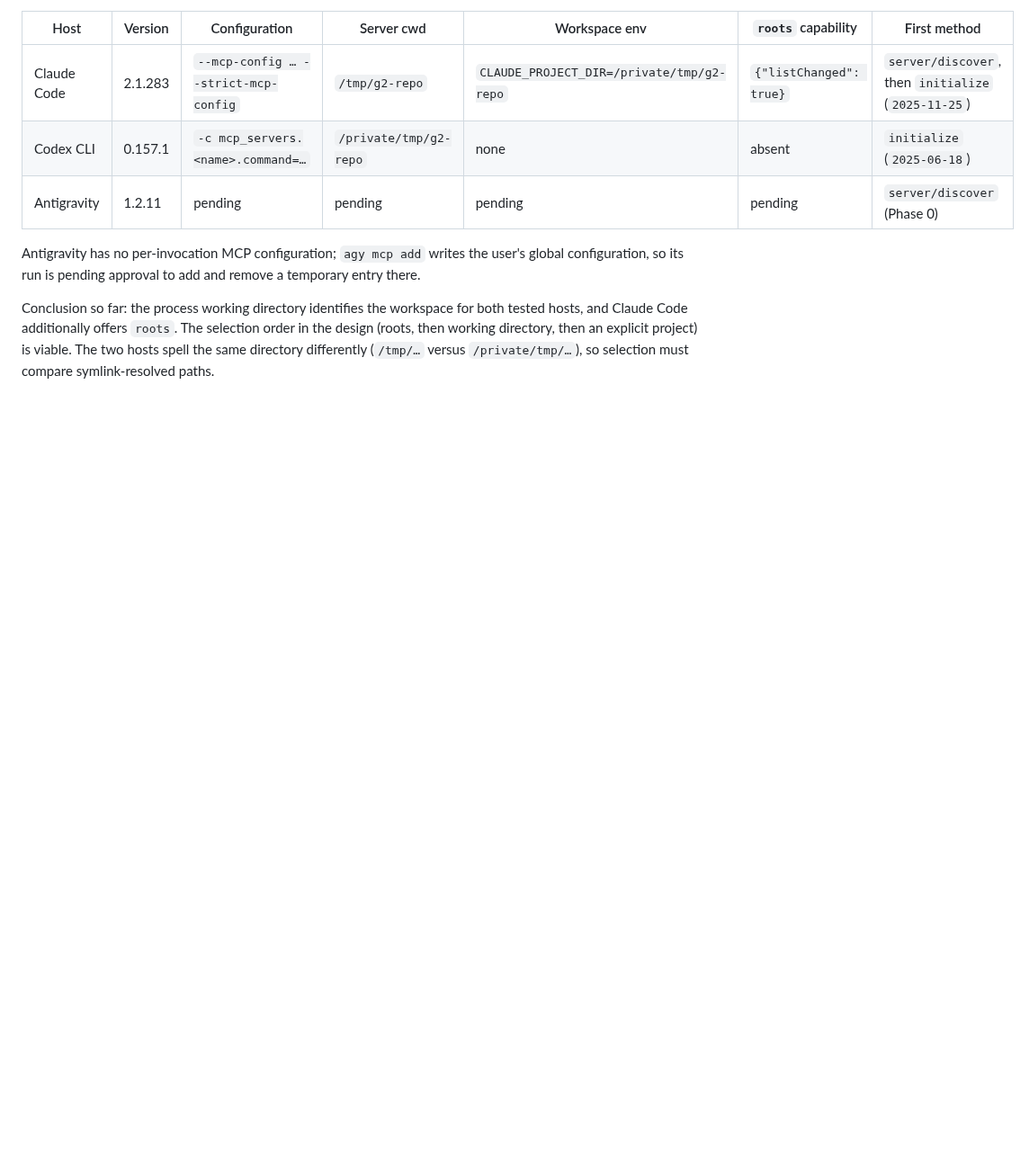
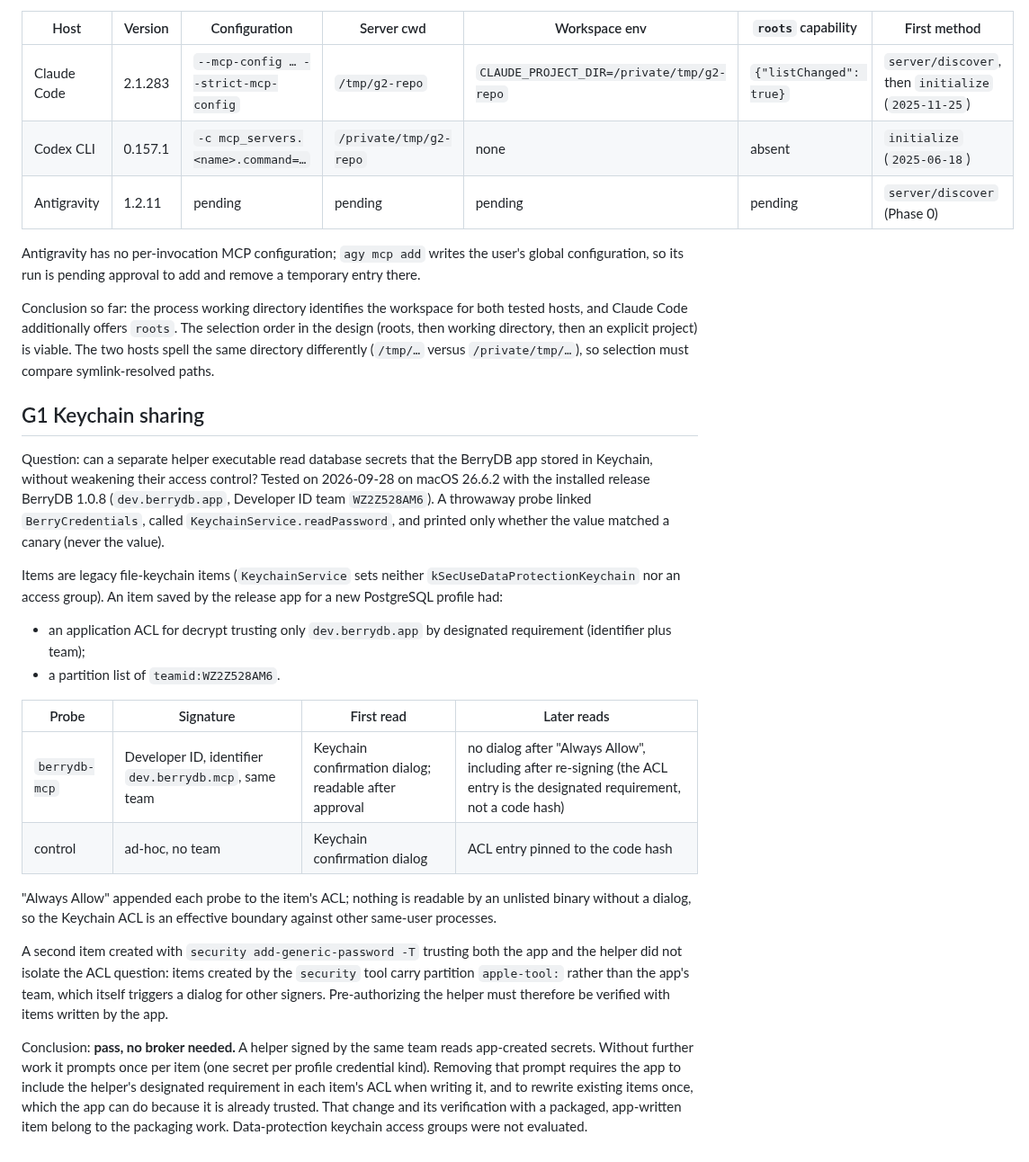
Before and after one commit to berry-apps/berrydb-desktop, a Markdown page: docs/mcp-server-compatibility.md, the part around the change. Shown at 90% size. Drawn GitHub-style; blank space fills up the shorter version.

Commit message:
docs(AI-36): record G1 Keychain sharing evidence
A same-team helper can read secrets the release app stored; the legacy
keychain ACL prompts once per item until the helper is listed, so the
direct-helper design stands without a broker.

Co-Authored-By: Claude Opus 5.5 <noreply@anthropic.com>

```diff
--- a/docs/mcp-server-compatibility.md
+++ b/docs/mcp-server-compatibility.md
@@ -286,3 +286,44 @@ selection order in the design (roots, then working directory, then an
 explicit project) is viable. The two hosts spell the same directory
 differently (`/tmp/…` versus `/private/tmp/…`), so selection must compare
 symlink-resolved paths.
+
+## G1 Keychain sharing
+
+Question: can a separate helper executable read database secrets that the
+BerryDB app stored in Keychain, without weakening their access control?
+Tested on 2026-09-28 on macOS 26.6.2 with the installed release BerryDB
+1.0.8 (`dev.berrydb.app`, Developer ID team `WZ2Z528AM6`). A throwaway probe
+linked `BerryCredentials`, called `KeychainService.readPassword`, and printed
+only whether the value matched a canary (never the value).
+
+Items are legacy file-keychain items (`KeychainService` sets neither
+`kSecUseDataProtectionKeychain` nor an access group). An item saved by the
+release app for a new PostgreSQL profile had:
+
+- an application ACL for decrypt trusting only `dev.berrydb.app` by
+  designated requirement (identifier plus team);
+- a partition list of `teamid:WZ2Z528AM6`.
+
+| Probe | Signature | First read | Later reads |
+|---|---|---|---|
+| `berrydb-mcp` | Developer ID, identifier `dev.berrydb.mcp`, same team | Keychain confirmation dialog; readable after approval | no dialog after "Always Allow", including after re-signing (the ACL entry is the designated requirement, not a code hash) |
+| control | ad-hoc, no team | Keychain confirmation dialog | ACL entry pinned to the code hash |
+
+"Always Allow" appended each probe to the item's ACL; nothing is readable by
+an unlisted binary without a dialog, so the Keychain ACL is an effective
+boundary against other same-user processes.
+
+A second item created with `security add-generic-password -T` trusting both
+the app and the helper did not isolate the ACL question: items created by
+the `security` tool carry partition `apple-tool:` rather than the app's
+team, which itself triggers a dialog for other signers. Pre-authorizing the
+helper must therefore be verified with items written by the app.
+
+Conclusion: **pass, no broker needed.** A helper signed by the same team
+reads app-created secrets. Without further work it prompts once per item
+(one secret per profile credential kind). Removing that prompt requires the
+app to include the helper's designated requirement in each item's ACL when
+writing it, and to rewrite existing items once, which the app can do because
+it is already trusted. That change and its verification with a packaged,
+app-written item belong to the packaging work. Data-protection keychain
+access groups were not evaluated.
```
